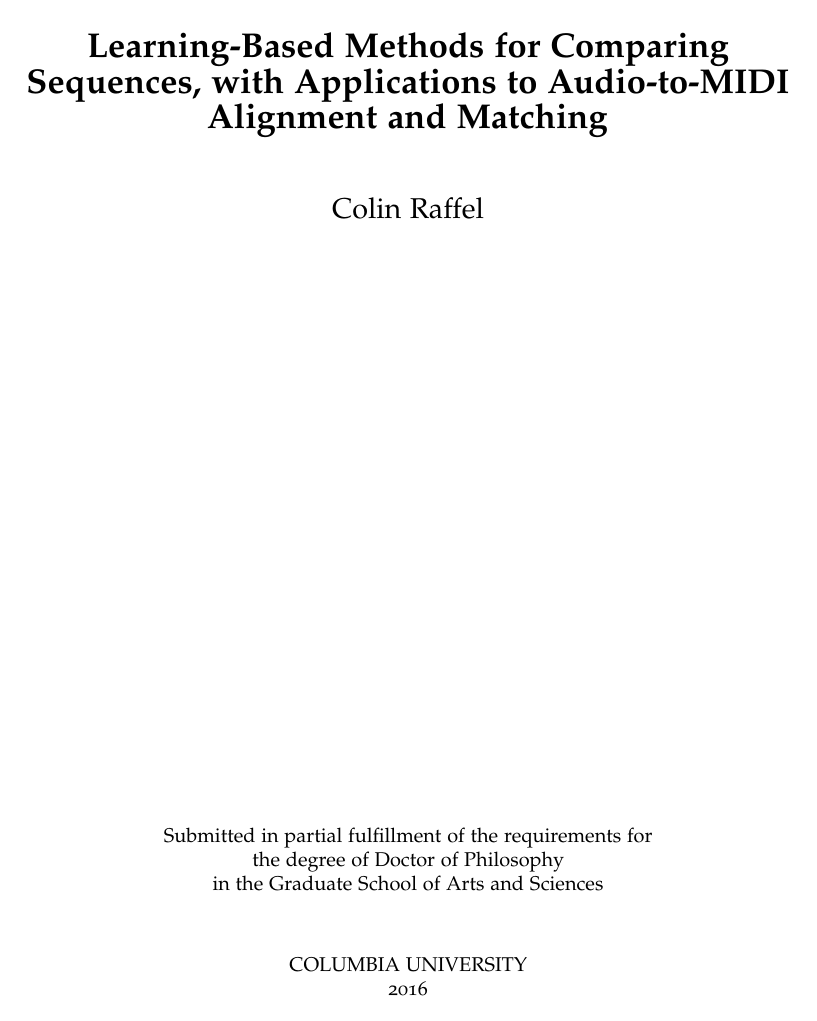
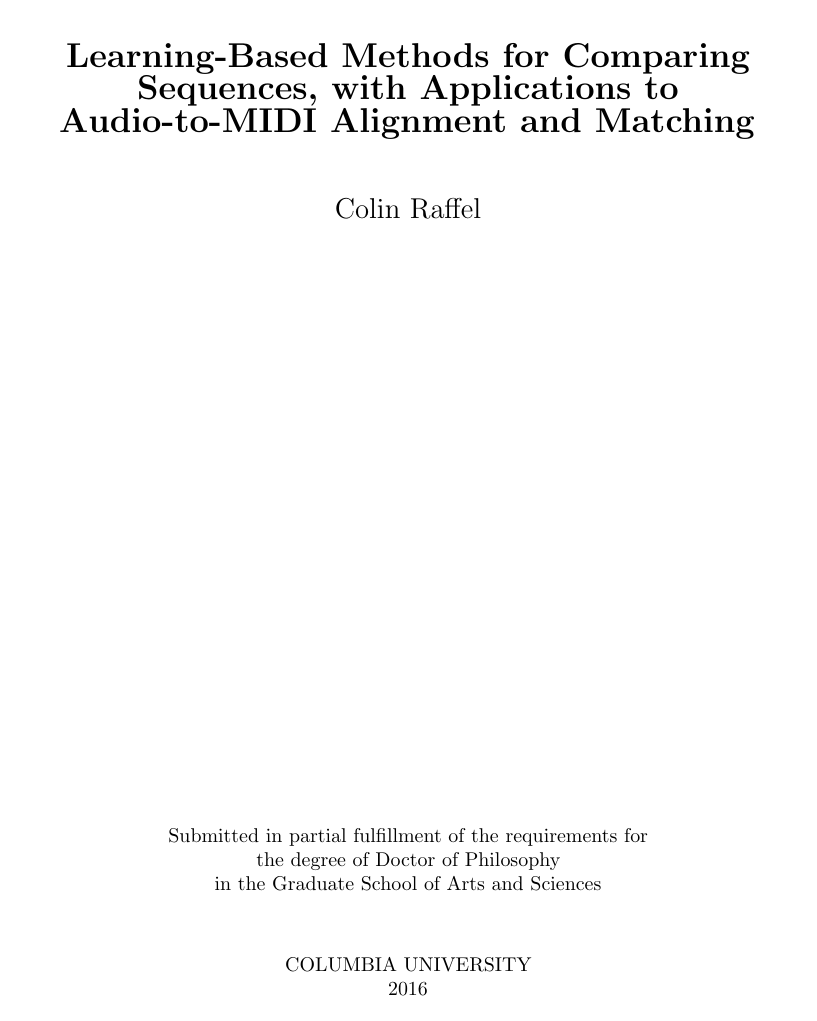
Before and after one commit to craffel/thesis, a LaTeX thesis (thesis.tex, which reads preamble.tex): page 1 of 76. Compiled offline with pdfLaTeX; the source files are stored in an older character set and shown here as Unicode.

Commit message:
Use standard fonts

```diff
--- a/preamble.tex
+++ b/preamble.tex
@@ -25,7 +25,6 @@
                 headheight     =   15pt, footskip     = 0.50in,
                 includeall, heightrounded]{geometry}
     \usepackage[singlespacing]{setspace}
-    \usepackage[osf,sc]{mathpazo}  % load nicer fonts
     \setlength{\parindent}   {0pt} % can affect TOC, move it after if necessary
     \setlength{\parskip}     {1.75ex plus 0.25ex minus 0.25ex}
     \newcommand{\myclearpage}{\cleartooddpage[\centerline{(This page intentionally left blank)} \vfill \null]}
```
